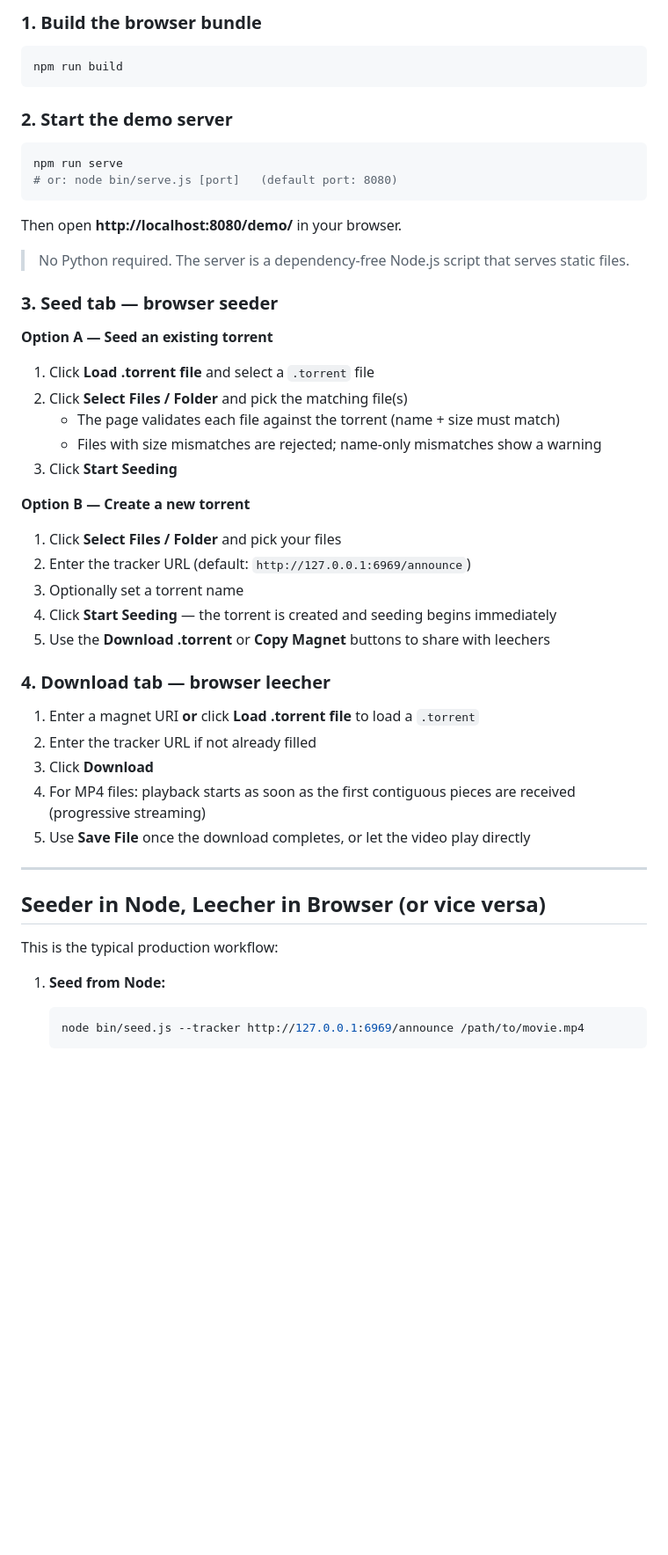
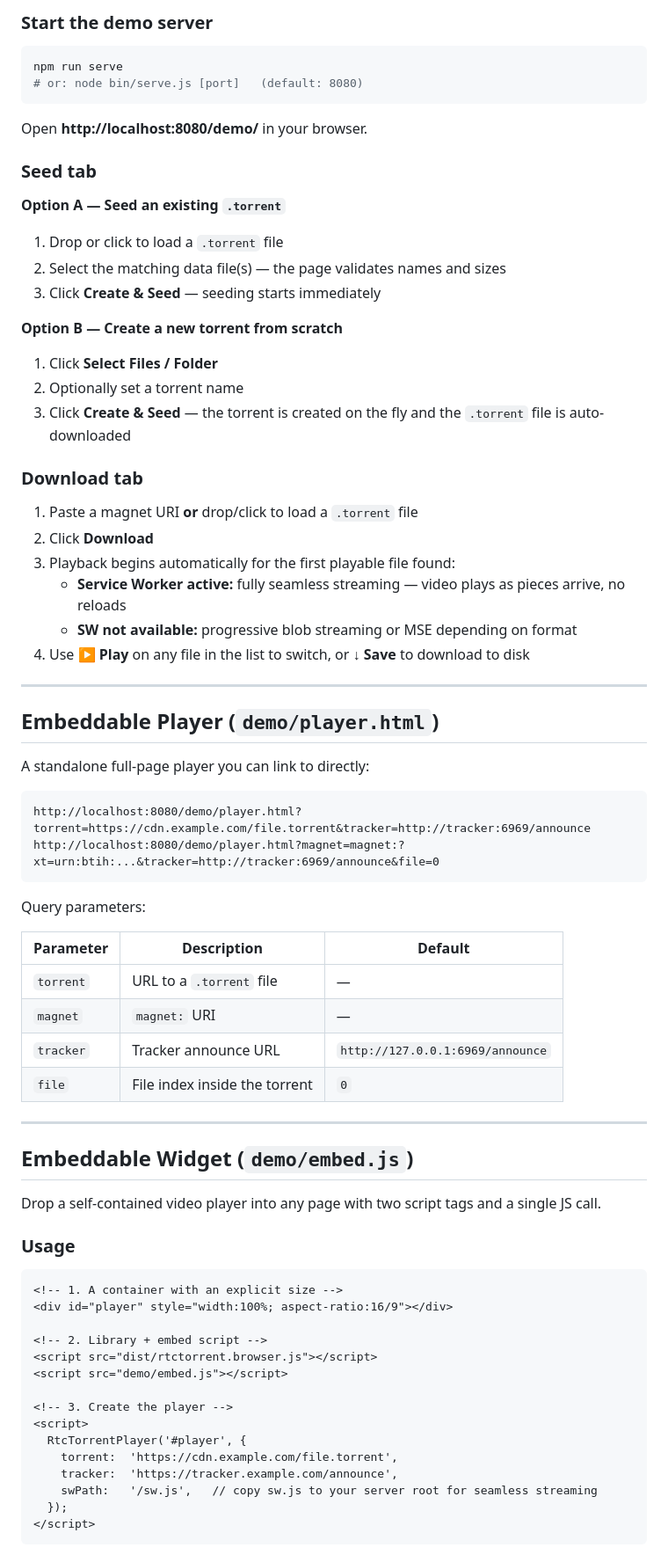
Before and after one commit to Power2All/torrust-actix, a Markdown page: lib/rtctorrent/README.md, the part around one of its changes. Shown at 88% size. GitHub-like rendering; blank space fills up the shorter version.

````diff
--- a/lib/rtctorrent/README.md
+++ b/lib/rtctorrent/README.md
@@ -104,51 +108,77 @@ The demo page lets you seed and download torrents entirely in the browser.
 
-### 1. Build the browser bundle
-
-```bash
-npm run build
-```
-
-### 2. Start the demo server
+### Start the demo server
 
 ```bash
 npm run serve
-# or: node bin/serve.js [port]   (default port: 8080)
+# or: node bin/serve.js [port]   (default: 8080)
 ```
 
-Then open **http://localhost:8080/demo/** in your browser.
+Open **http://localhost:8080/demo/** in your browser.
 
-> No Python required. The server is a dependency-free Node.js script that serves static files.
+### Seed tab
 
-### 3. Seed tab — browser seeder
+**Option A — Seed an existing `.torrent`**
+1. Drop or click to load a `.torrent` file
+2. Select the matching data file(s) — the page validates names and sizes
+3. Click **Create & Seed** — seeding starts immediately
 
-**Option A — Seed an existing torrent**
-1. Click **Load .torrent file** and select a `.torrent` file
-2. Click **Select Files / Folder** and pick the matching file(s)
-   - The page validates each file against the torrent (name + size must match)
-   - Files with size mismatches are rejected; name-only mismatches show a warning
-3. Click **Start Seeding**
+**Option B — Create a new torrent from scratch**
+1. Click **Select Files / Folder**
+2. Optionally set a torrent name
+3. Click **Create & Seed** — the torrent is created on the fly and the `.torrent` file is auto-downloaded
 
-**Option B — Create a new torrent**
-1. Click **Select Files / Folder** and pick your files
-2. Enter the tracker URL (default: `http://127.0.0.1:6969/announce`)
-3. Optionally set a torrent name
-4. Click **Start Seeding** — the torrent is created and seeding begins immediately
-5. Use the **Download .torrent** or **Copy Magnet** buttons to share with leechers
+### Download tab
 
-### 4. Download tab — browser leecher
-
-1. Enter a magnet URI **or** click **Load .torrent file** to load a `.torrent`
-2. Enter the tracker URL if not already filled
-3. Click **Download**
-4. For MP4 files: playback starts as soon as the first contiguous pieces are received (progressive streaming)
-5. Use **Save File** once the download completes, or let the video play directly
+1. Paste a magnet URI **or** drop/click to load a `.torrent` file
+2. Click **Download**
+3. Playback begins automatically for the first playable file found:
+   - **Service Worker active:** fully seamless streaming — video plays as pieces arrive, no reloads
+   - **SW not available:** progressive blob streaming or MSE depending on format
+4. Use **▶ Play** on any file in the list to switch, or **↓ Save** to download to disk
 
 ---
 
-## Seeder in Node, Leecher in Browser (or vice versa)
+## Embeddable Player (`demo/player.html`)
 
-This is the typical production workflow:
+A standalone full-page player you can link to directly:
 
-1. **Seed from Node:**
-   ```bash
-   node bin/seed.js --tracker http://127.0.0.1:6969/announce /path/to/movie.mp4
+```
+http://localhost:8080/demo/player.html?torrent=https://cdn.example.com/file.torrent&tracker=http://tracker:6969/announce
+http://localhost:8080/demo/player.html?magnet=magnet:?xt=urn:btih:...&tracker=http://tracker:6969/announce&file=0
+```
+
+Query parameters:
+
+| Parameter | Description | Default |
+|-----------|-------------|---------|
+| `torrent` | URL to a `.torrent` file | — |
+| `magnet`  | `magnet:` URI | — |
+| `tracker` | Tracker announce URL | `http://127.0.0.1:6969/announce` |
+| `file`    | File index inside the torrent | `0` |
+
+---
+
+## Embeddable Widget (`demo/embed.js`)
+
+Drop a self-contained video player into any page with two script tags and a single JS call.
+
+### Usage
+
+```html
+<!-- 1. A container with an explicit size -->
+<div id="player" style="width:100%; aspect-ratio:16/9"></div>
+
+<!-- 2. Library + embed script -->
+<script src="dist/rtctorrent.browser.js"></script>
+<script src="demo/embed.js"></script>
+
+<!-- 3. Create the player -->
+<script>
+  RtcTorrentPlayer('#player', {
+    torrent:  'https://cdn.example.com/file.torrent',
+    tracker:  'https://tracker.example.com/announce',
+    swPath:   '/sw.js',   // copy sw.js to your server root for seamless streaming
+  });
+</script>
+```
+
````
Also changed, not shown: other parts of lib/rtctorrent/README.md (+197 -57 lines).
